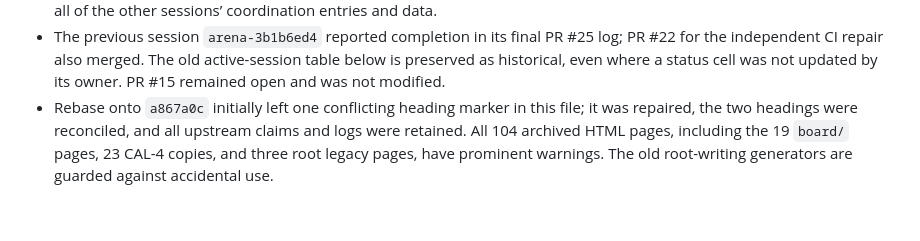
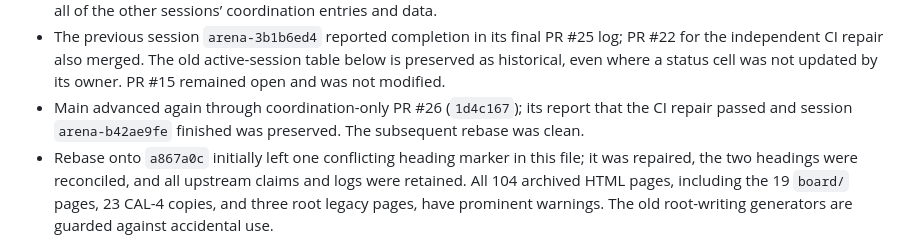
Before and after one commit to karagemop466-tech/Olbg7, a Markdown page: COORDINATION.md, the part around the change. GitHub-like rendering; blank space fills up the shorter version.

Commit message:
Record concurrent CI handoff
Co-authored-by: arena-agent <297053741+arena-agent@users.noreply.github.com>

```diff
--- a/COORDINATION.md
+++ b/COORDINATION.md
@@ -54,6 +54,8 @@ other session's work was discarded.
 - The previous session `arena-3b1b6ed4` reported completion in its final PR #25 log; PR #22 for the
   independent CI repair also merged. The old active-session table below is preserved as historical,
   even where a status cell was not updated by its owner. PR #15 remained open and was not modified.
+- Main advanced again through coordination-only PR #26 (`1d4c167`); its report that the CI repair
+  passed and session `arena-b42ae9fe` finished was preserved. The subsequent rebase was clean.
 - Rebase onto `a867a0c` initially left one conflicting heading marker in this file; it was repaired,
   the two headings were reconciled, and all upstream claims and logs were retained. All 104 archived
   HTML pages, including the 19 `board/` pages, 23 CAL-4 copies, and three root legacy pages, have
```
